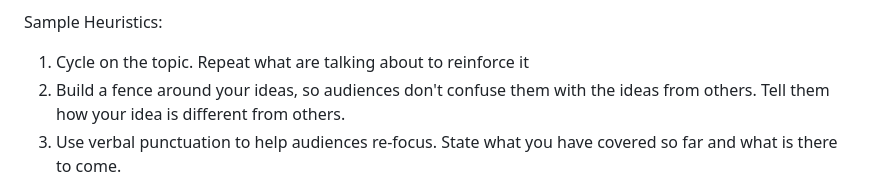
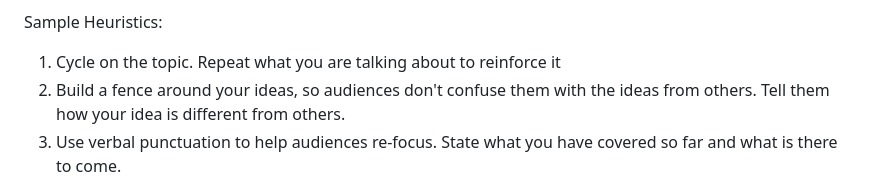
Before and after one commit to WaterExecution/DISM-notes, a Markdown page: Every presentation guide.md, the part around the change. Drawn GitHub-style.

```diff
--- a/Every presentation guide.md
+++ b/Every presentation guide.md
@@ -8,7 +8,7 @@ How to start a talk.
 
 Sample Heuristics:
 
-1. Cycle on the topic. Repeat what are talking about to reinforce it
+1. Cycle on the topic. Repeat what you are talking about to reinforce it
 2. Build a fence around your ideas, so audiences don't confuse them with the ideas from others. Tell them how your idea is different from others.
 3. Use verbal punctuation to help audiences re-focus. State what you have covered so far and what is there to come.
 4. Ask questions. Engage the audience with moderately difficult questions every now and then. But not very difficult ones.
```
